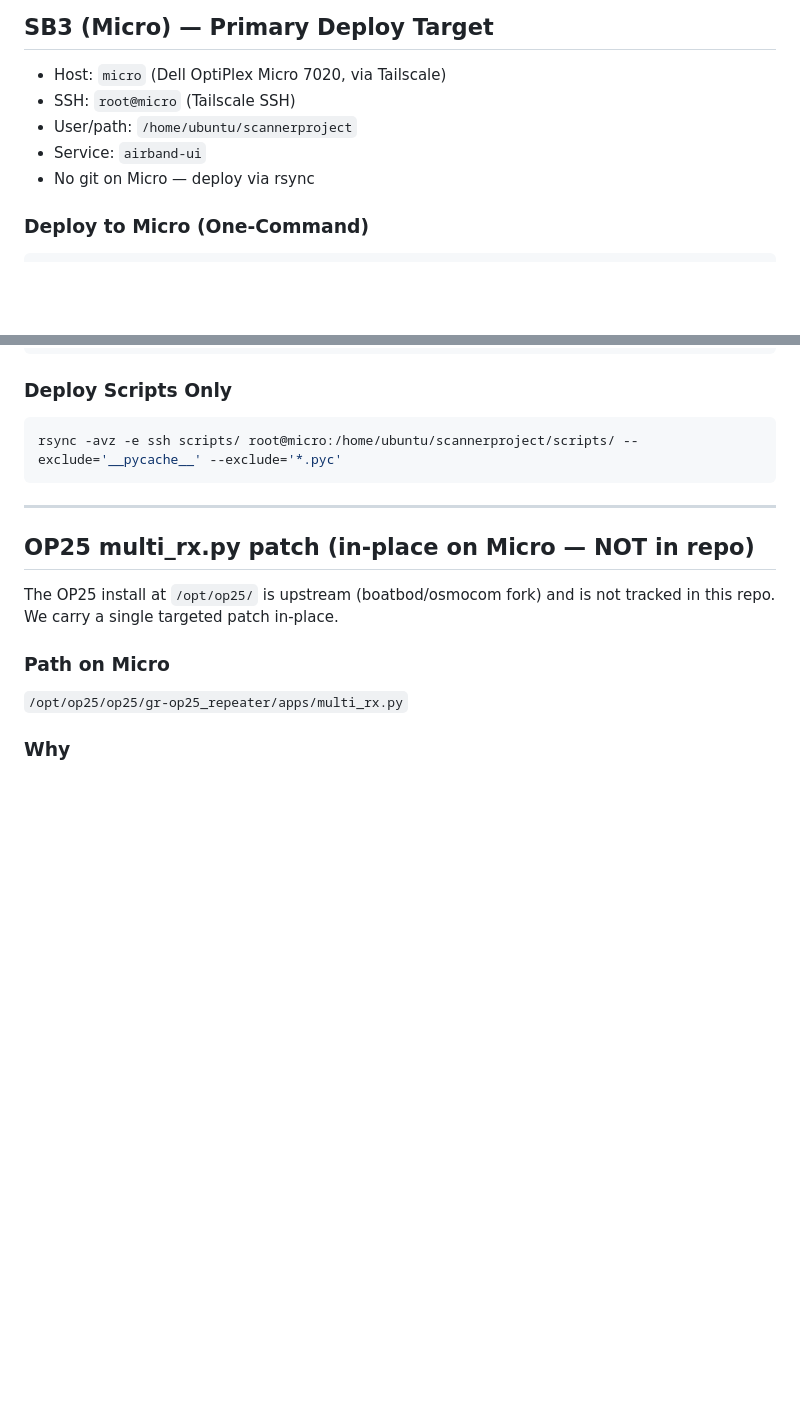
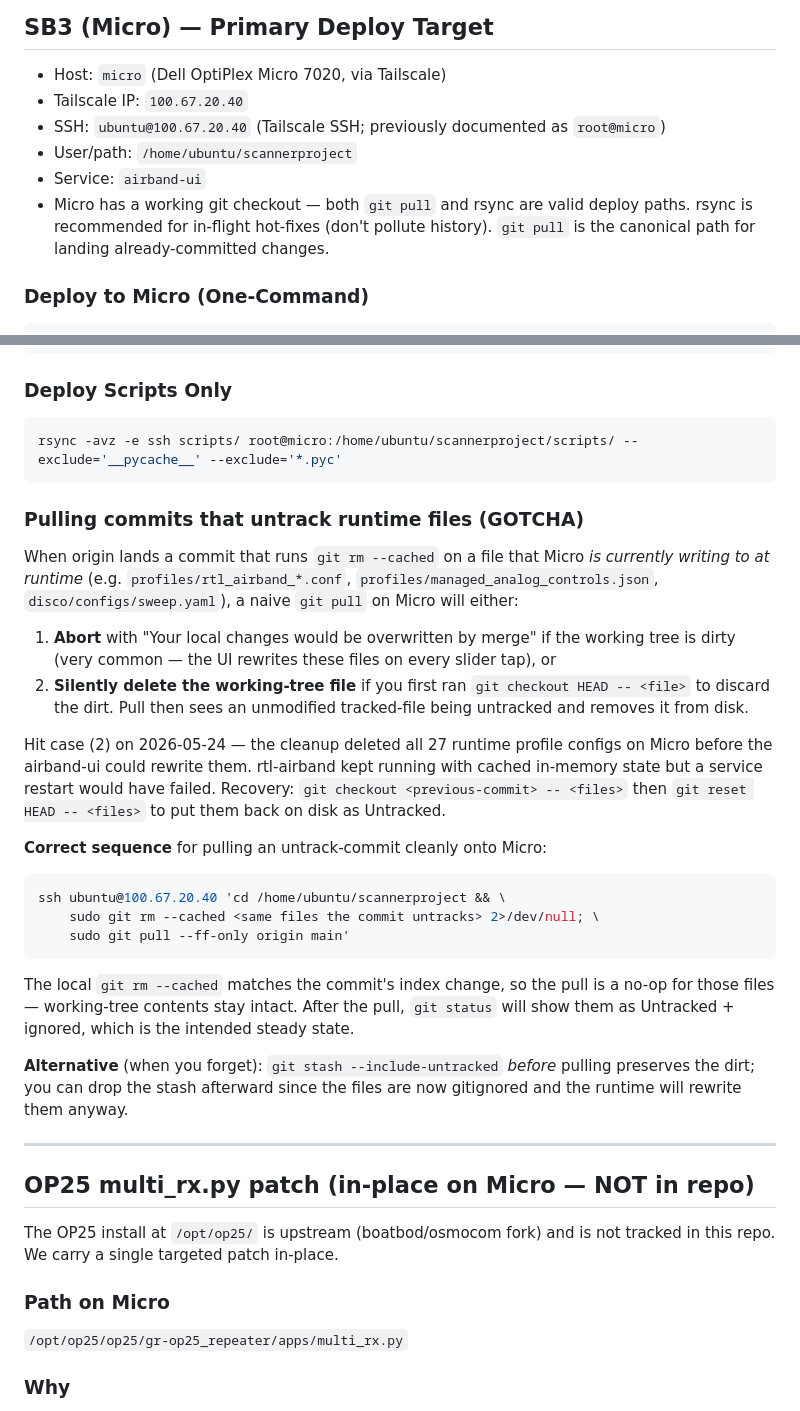
Before and after one commit to willminkoff/scannerproject, a Markdown page: DEPLOY-COMMANDS.md, 2 parts joined by grey strips. Rendered like a GitHub page; blank space fills up the shorter version.

Commit message:
docs: document untrack-pull gotcha in DEPLOY-COMMANDS.md
Hit on 2026-05-24 during the cleanup that untracked runtime-written profile
configs (a64e105). Pulling that commit onto Micro after first running
`git checkout HEAD -- <files>` silently deleted the working-tree files,
because git saw an unmodified tracked-file being removed from the index
and applied the deletion to disk too. rtl-airband survived on cached
in-memory state but a service restart would have failed.

Document:
- Correct pull sequence (run `git rm --cached` on Micro first to match
  the incoming commit's index change, then pull becomes a no-op for
  those files).
- Fallback: `git stash --include-untracked` before pulling.
- Also corrected outdated SB3 host/SSH metadata (Tailscale IP 100.67.20.40,
  ubuntu@ user not root@, and git IS available on Micro now).

Co-Authored-By: Claude Opus 4.7 (1M context) <noreply@anthropic.com>

````diff
--- a/DEPLOY-COMMANDS.md
+++ b/DEPLOY-COMMANDS.md
@@ -3,10 +3,13 @@
 ## SB3 (Micro) — Primary Deploy Target
 
 - Host: `micro` (Dell OptiPlex Micro 7020, via Tailscale)
-- SSH: `root@micro` (Tailscale SSH)
+- Tailscale IP: `100.67.20.40`
+- SSH: `ubuntu@100.67.20.40` (Tailscale SSH; previously documented as `root@micro`)
 - User/path: `/home/ubuntu/scannerproject`
 - Service: `airband-ui`
-- No git on Micro — deploy via rsync
+- Micro has a working git checkout — both `git pull` and rsync are valid deploy paths.
+  rsync is recommended for in-flight hot-fixes (don't pollute history). `git pull`
+  is the canonical path for landing already-committed changes.
 
 ### Deploy to Micro (One-Command)
 ```bash
@@ -32,6 +35,43 @@ ssh root@micro "systemctl is-active airband-ui && curl -s http://localhost:5050/
 ```bash
 rsync -avz -e ssh scripts/ root@micro:/home/ubuntu/scannerproject/scripts/ --exclude='__pycache__' --exclude='*.pyc'
 ```
+
+### Pulling commits that untrack runtime files (GOTCHA)
+
+When origin lands a commit that runs `git rm --cached` on a file that Micro
+*is currently writing to at runtime* (e.g. `profiles/rtl_airband_*.conf`,
+`profiles/managed_analog_controls.json`, `disco/configs/sweep.yaml`), a
+naive `git pull` on Micro will either:
+
+1. **Abort** with "Your local changes would be overwritten by merge" if the
+   working tree is dirty (very common — the UI rewrites these files on
+   every slider tap), or
+2. **Silently delete the working-tree file** if you first ran
+   `git checkout HEAD -- <file>` to discard the dirt. Pull then sees an
+   unmodified tracked-file being untracked and removes it from disk.
+
+Hit case (2) on 2026-05-24 — the cleanup deleted all 27 runtime profile
+configs on Micro before the airband-ui could rewrite them. rtl-airband
+kept running with cached in-memory state but a service restart would have
+failed. Recovery: `git checkout <previous-commit> -- <files>` then
+`git reset HEAD -- <files>` to put them back on disk as Untracked.
+
+**Correct sequence** for pulling an untrack-commit cleanly onto Micro:
+
+```bash
+ssh ubuntu@100.67.20.40 'cd /home/ubuntu/scannerproject && \
+    sudo git rm --cached <same files the commit untracks> 2>/dev/null; \
+    sudo git pull --ff-only origin main'
+```
+
+The local `git rm --cached` matches the commit's index change, so the pull
+is a no-op for those files — working-tree contents stay intact. After the
+pull, `git status` will show them as Untracked + ignored, which is the
+intended steady state.
+
+**Alternative** (when you forget): `git stash --include-untracked` *before*
+pulling preserves the dirt; you can drop the stash afterward since the
+files are now gitignored and the runtime will rewrite them anyway.
 
 ---
 
````
